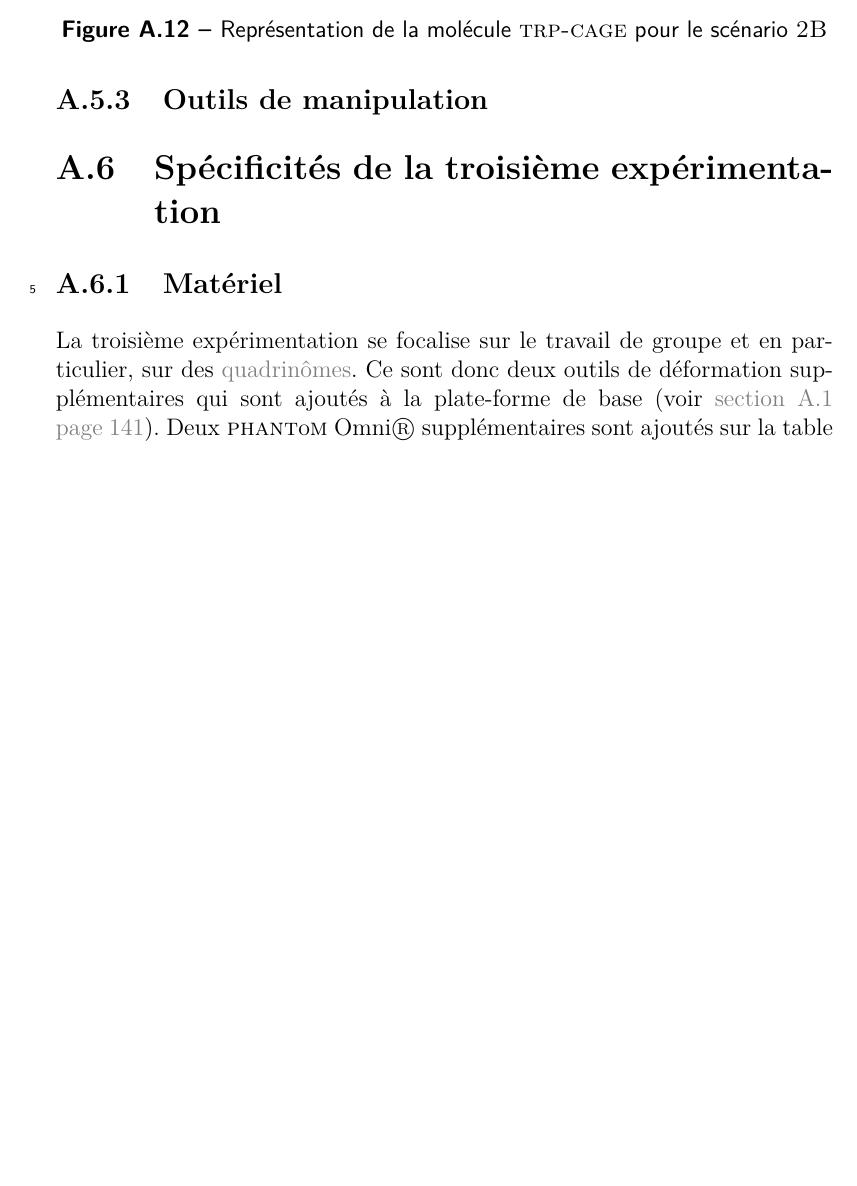
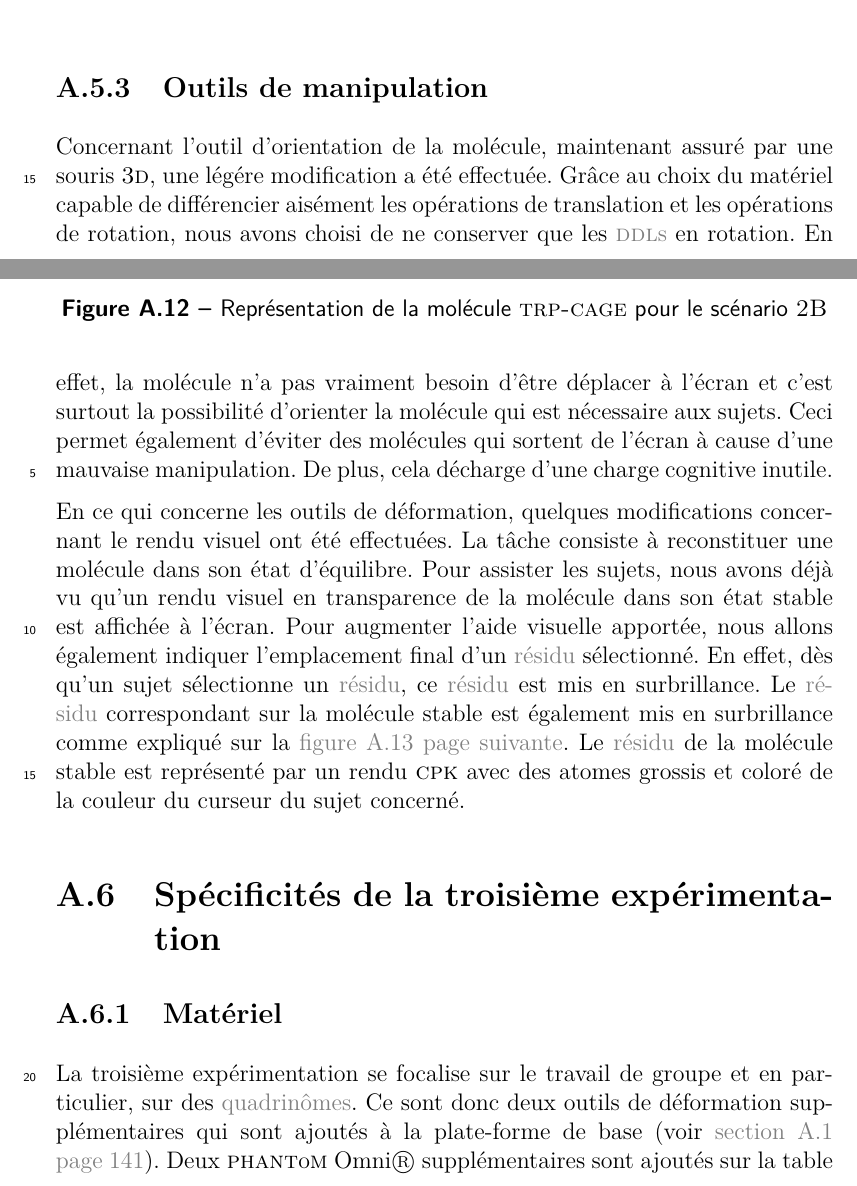
Before and after one commit to simard/These, a LaTeX thesis (main.tex): part of page 169 of 188 before the commit and two parts of pages 167 and 169 of 188 after it, the two joined at a grey line, cut so that both start at the same text, the shorter picture padded with empty space. The pictures show the PDF file Thesis.pdf that the author committed with the source.

Commit message:
Write tool part for experimentation 2
Specificity about the tools in the second experimentation are written in a independent section.
This section describes the orientation tool for the molecule and the visual effect for deformation tools.

```diff
--- a/main.tex
+++ b/main.tex
@@ -3602,3 +3602,20 @@
 				\end{myfigure}
 			\end{mysubsection}
 			\begin{mysubsection}[sse-pro-exp2-OutilsDeManipulation]{Outils de manipulation}
+				Concernant l'outil d'orientation de la molécule, maintenant assuré par une souris~\myThreeD, une légére modification a été effectuée.
+				Grâce au choix du matériel capable de différencier aisément les opérations de translation et les opérations de rotation, nous avons choisi de ne conserver que les \myacro*{acr-DDL} en rotation.
+				En effet, la molécule n'a pas vraiment besoin d'être déplacer à l'écran et c'est surtout la possibilité d'orienter la molécule qui est nécessaire aux sujets.
+				Ceci permet également d'éviter des molécules qui sortent de l'écran à cause d'une mauvaise manipulation.
+				De plus, cela décharge d'une charge cognitive inutile.
+
+				En ce qui concerne les outils de déformation, quelques modifications concernant le rendu visuel ont été effectuées.
+				La tâche consiste à reconstituer une molécule dans son état d'équilibre.
+				Pour assister les sujets, nous avons déjà vu qu'un rendu visuel en transparence de la molécule dans son état stable est affichée à l'écran.
+				Pour augmenter l'aide visuelle apportée, nous allons également indiquer l'emplacement final d'un \myglos{glo-Residu} sélectionné.
+				En effet, dès qu'un sujet sélectionne un \myglos{glo-Residu}, ce \myglos{glo-Residu} est mis en surbrillance.
+				Le \myglos{glo-Residu} correspondant sur la molécule stable est également mis en surbrillance comme expliqué sur la \myref{fig-pro-exp2-IllustrationDesRendusPourLAffichageDeLaMolecule}.
+				Le \myglos{glo-Residu} de la molécule stable est représenté par un rendu \myCPK avec des atomes grossis et coloré de la couleur du curseur du sujet concerné.
+
+				\begin{myfigure}
+					\psset{unit=0.08\textwidth}
+					\def\myexptwolabel(#1,#2)[#3]#4#5{\rput(#1,#2){\rnode{#3}{\textcolor{#4}{\sffamily #5}}}}
@@ -3605,3 +3644,6 @@
+					\end{myps}
+					\mycaption[fig-pro-exp2-IllustrationDesRendusPourLAffichageDeLaMolecule]{Illustration des rendus pour l'affichage de la molécule}
+				\end{myfigure}
 			\end{mysubsection}
 		\end{mysection}
 		\begin{mysection}[sec-pro-exp3-SpecificitesDeLaPremiereExperimentation]{Spécificités de la troisième expérimentation}
```
Also changed, not shown: Thesis.pdf, main.tex (22 more changed lines).
